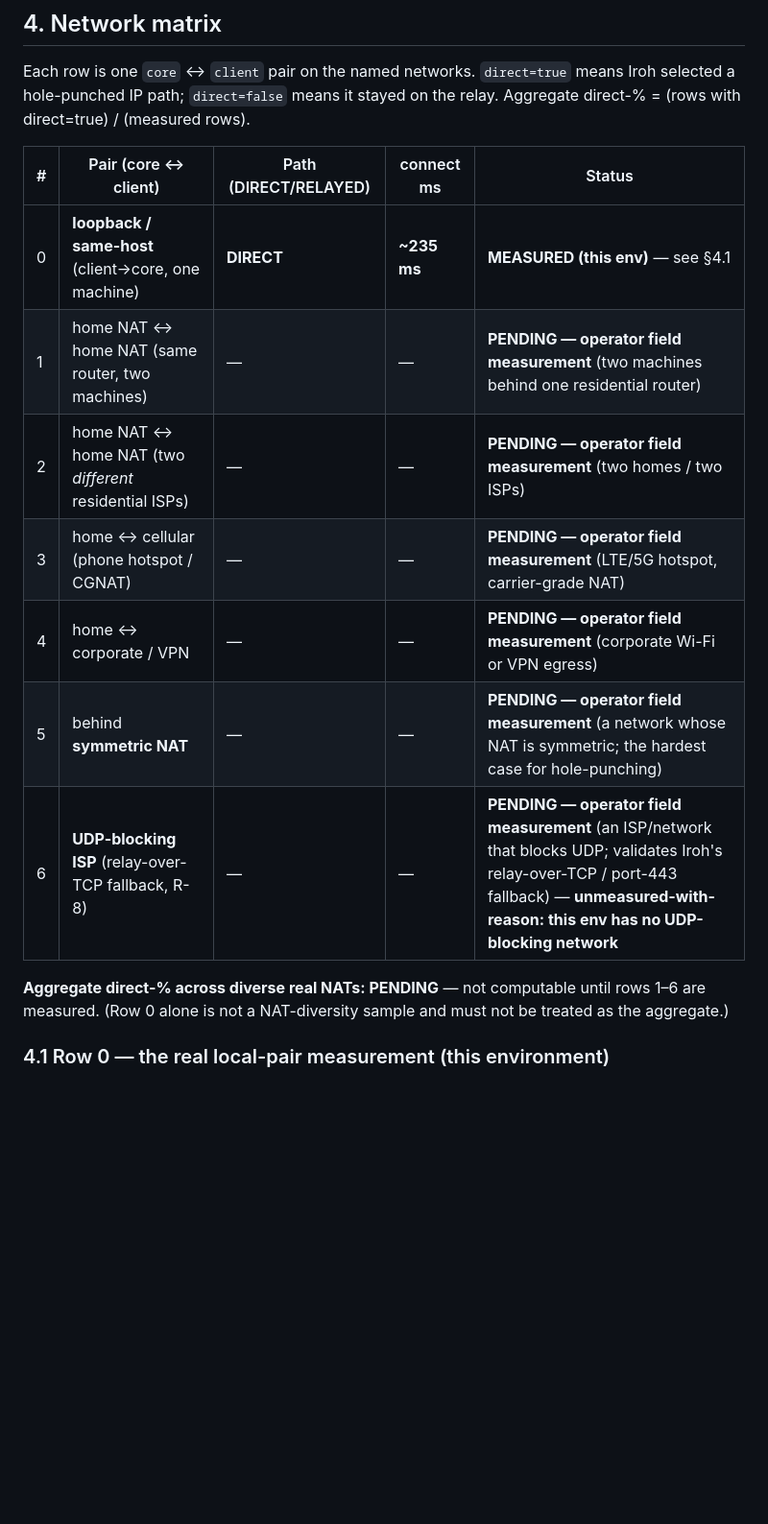
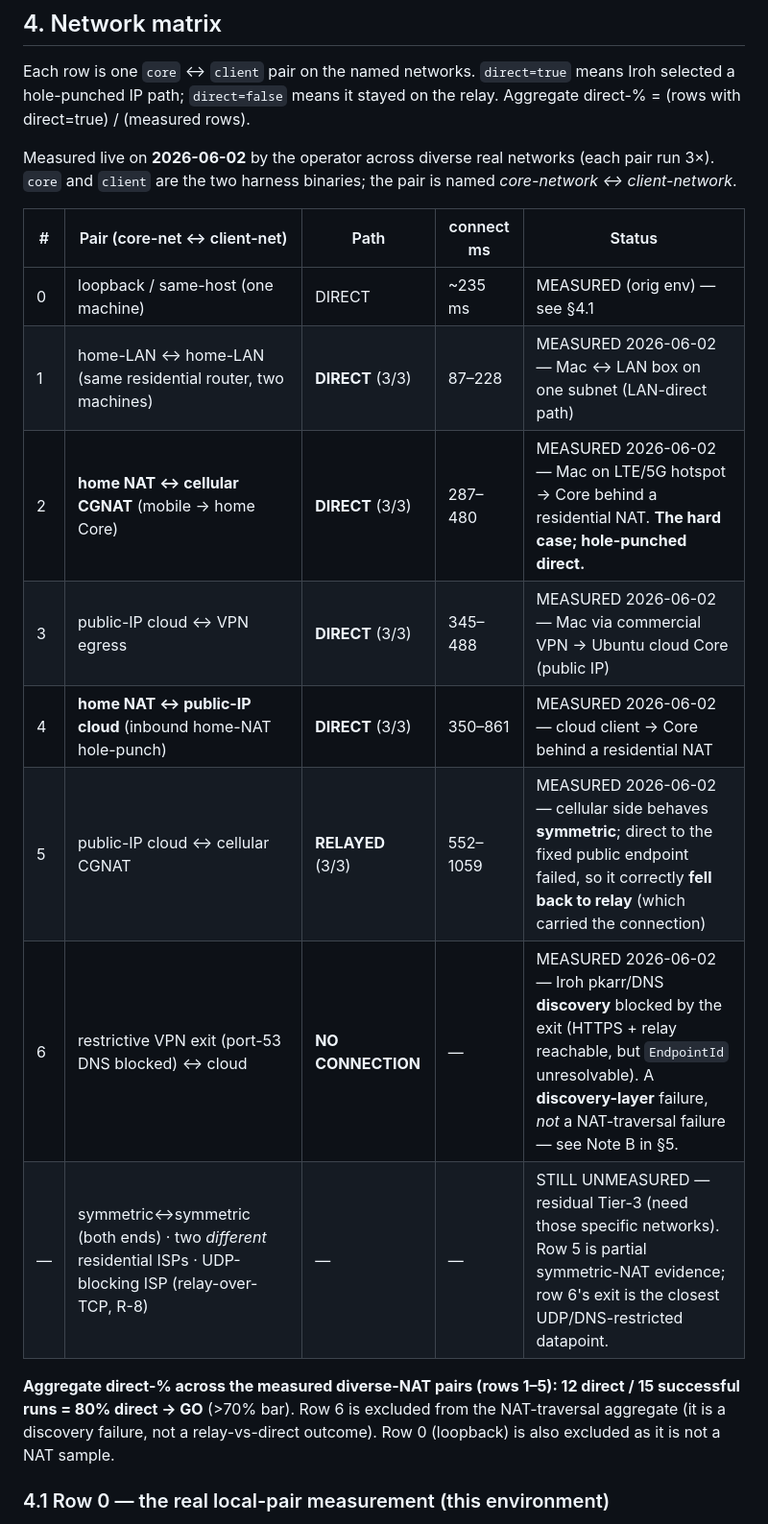
Before and after one commit to aminry/concerto, a Markdown page: design/spikes/iroh-nat-findings.md, the part around one of its changes. Shown at 96% size. GitHub-like rendering; blank space fills up the shorter version.

```diff
--- a/design/spikes/iroh-nat-findings.md
+++ b/design/spikes/iroh-nat-findings.md
@@ -70,19 +70,25 @@ Each row is one `core` ↔ `client` pair on the named networks. `direct=true`
 means Iroh selected a hole-punched IP path; `direct=false` means it stayed on
 the relay. Aggregate direct-% = (rows with direct=true) / (measured rows).
 
-| # | Pair (core ↔ client) | Path (DIRECT/RELAYED) | connect ms | Status |
+Measured live on **2026-06-02** by the operator across diverse real networks
+(each pair run 3×). `core` and `client` are the two harness binaries; the pair
+is named *core-network ↔ client-network*.
+
+| # | Pair (core-net ↔ client-net) | Path | connect ms | Status |
 |---|---|---|---|---|
-| 0 | **loopback / same-host** (client→core, one machine) | **DIRECT** | **~235 ms** | **MEASURED (this env)** — see §4.1 |
-| 1 | home NAT ↔ home NAT (same router, two machines) | — | — | **PENDING — operator field measurement** (two machines behind one residential router) |
-| 2 | home NAT ↔ home NAT (two *different* residential ISPs) | — | — | **PENDING — operator field measurement** (two homes / two ISPs) |
-| 3 | home ↔ cellular (phone hotspot / CGNAT) | — | — | **PENDING — operator field measurement** (LTE/5G hotspot, carrier-grade NAT) |
-| 4 | home ↔ corporate / VPN | — | — | **PENDING — operator field measurement** (corporate Wi-Fi or VPN egress) |
-| 5 | behind **symmetric NAT** | — | — | **PENDING — operator field measurement** (a network whose NAT is symmetric; the hardest case for hole-punching) |
-| 6 | **UDP-blocking ISP** (relay-over-TCP fallback, R-8) | — | — | **PENDING — operator field measurement** (an ISP/network that blocks UDP; validates Iroh's relay-over-TCP / port-443 fallback) — **unmeasured-with-reason: this env has no UDP-blocking network** |
+| 0 | loopback / same-host (one machine) | DIRECT | ~235 ms | MEASURED (orig env) — see §4.1 |
+| 1 | home-LAN ↔ home-LAN (same residential router, two machines) | **DIRECT** (3/3) | 87–228 | MEASURED 2026-06-02 — Mac ↔ LAN box on one subnet (LAN-direct path) |
+| 2 | **home NAT ↔ cellular CGNAT** (mobile → home Core) | **DIRECT** (3/3) | 287–480 | MEASURED 2026-06-02 — Mac on LTE/5G hotspot → Core behind a residential NAT. **The hard case; hole-punched direct.** |
+| 3 | public-IP cloud ↔ VPN egress | **DIRECT** (3/3) | 345–488 | MEASURED 2026-06-02 — Mac via commercial VPN → Ubuntu cloud Core (public IP) |
+| 4 | **home NAT ↔ public-IP cloud** (inbound home-NAT hole-punch) | **DIRECT** (3/3) | 350–861 | MEASURED 2026-06-02 — cloud client → Core behind a residential NAT |
+| 5 | public-IP cloud ↔ cellular CGNAT | **RELAYED** (3/3) | 552–1059 | MEASURED 2026-06-02 — cellular side behaves **symmetric**; direct to the fixed public endpoint failed, so it correctly **fell back to relay** (which carried the connection) |
+| 6 | restrictive VPN exit (port-53 DNS blocked) ↔ cloud | **NO CONNECTION** | — | MEASURED 2026-06-02 — Iroh pkarr/DNS **discovery** blocked by the exit (HTTPS + relay reachable, but `EndpointId` unresolvable). A **discovery-layer** failure, *not* a NAT-traversal failure — see Note B in §5. |
+| — | symmetric↔symmetric (both ends) · two *different* residential ISPs · UDP-blocking ISP (relay-over-TCP, R-8) | — | — | STILL UNMEASURED — residual Tier-3 (need those specific networks). Row 5 is partial symmetric-NAT evidence; row 6's exit is the closest UDP/DNS-restricted datapoint. |
 
-**Aggregate direct-% across diverse real NATs: PENDING** — not computable until
-rows 1–6 are measured. (Row 0 alone is not a NAT-diversity sample and must not
-be treated as the aggregate.)
+**Aggregate direct-% across the measured diverse-NAT pairs (rows 1–5): 12 direct
+/ 15 successful runs = 80% direct → GO** (>70% bar). Row 6 is excluded from the
+NAT-traversal aggregate (it is a discovery failure, not a relay-vs-direct
+outcome). Row 0 (loopback) is also excluded as it is not a NAT sample.
 
 ### 4.1 Row 0 — the real local-pair measurement (this environment)
 
```
Also changed, not shown: other parts of design/spikes/iroh-nat-findings.md (+43 -31 lines).
